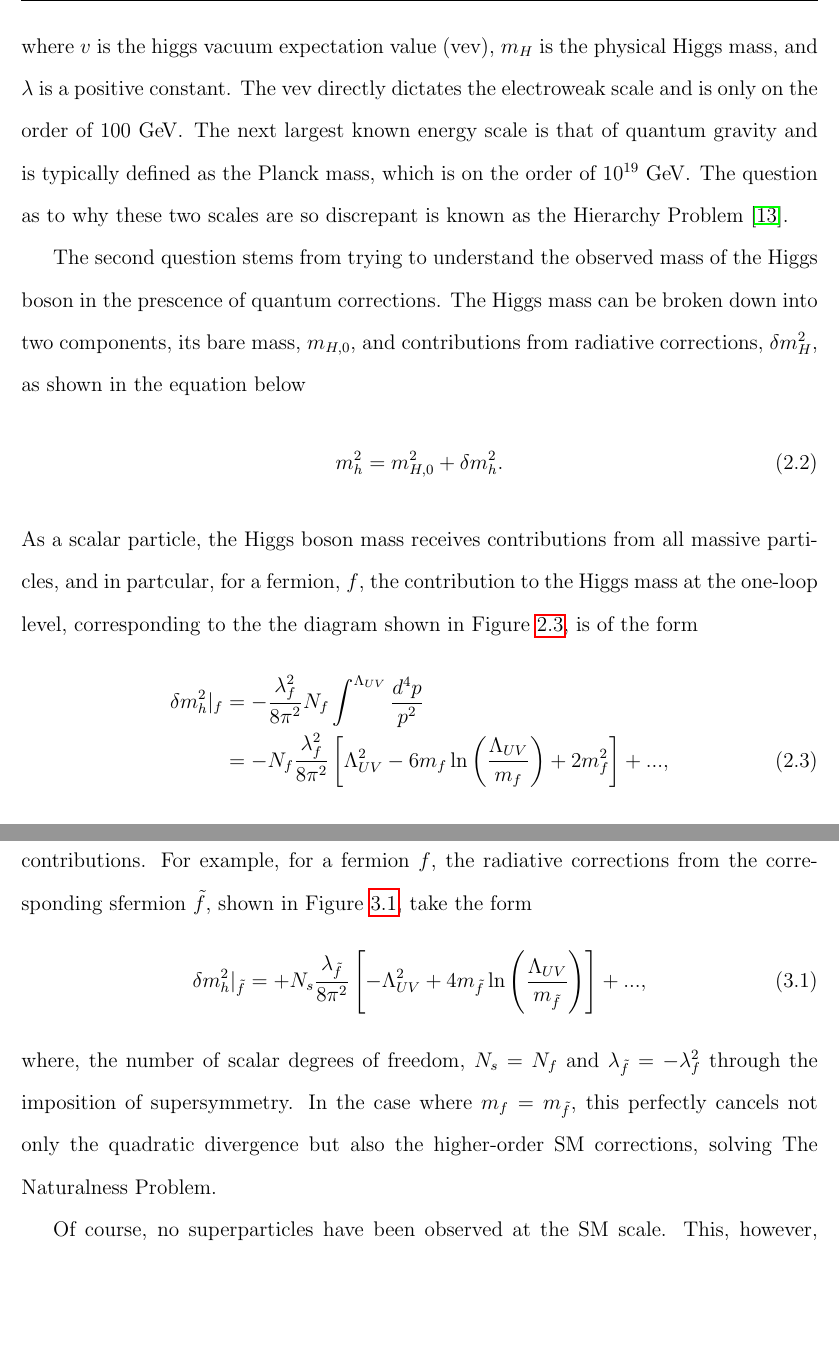
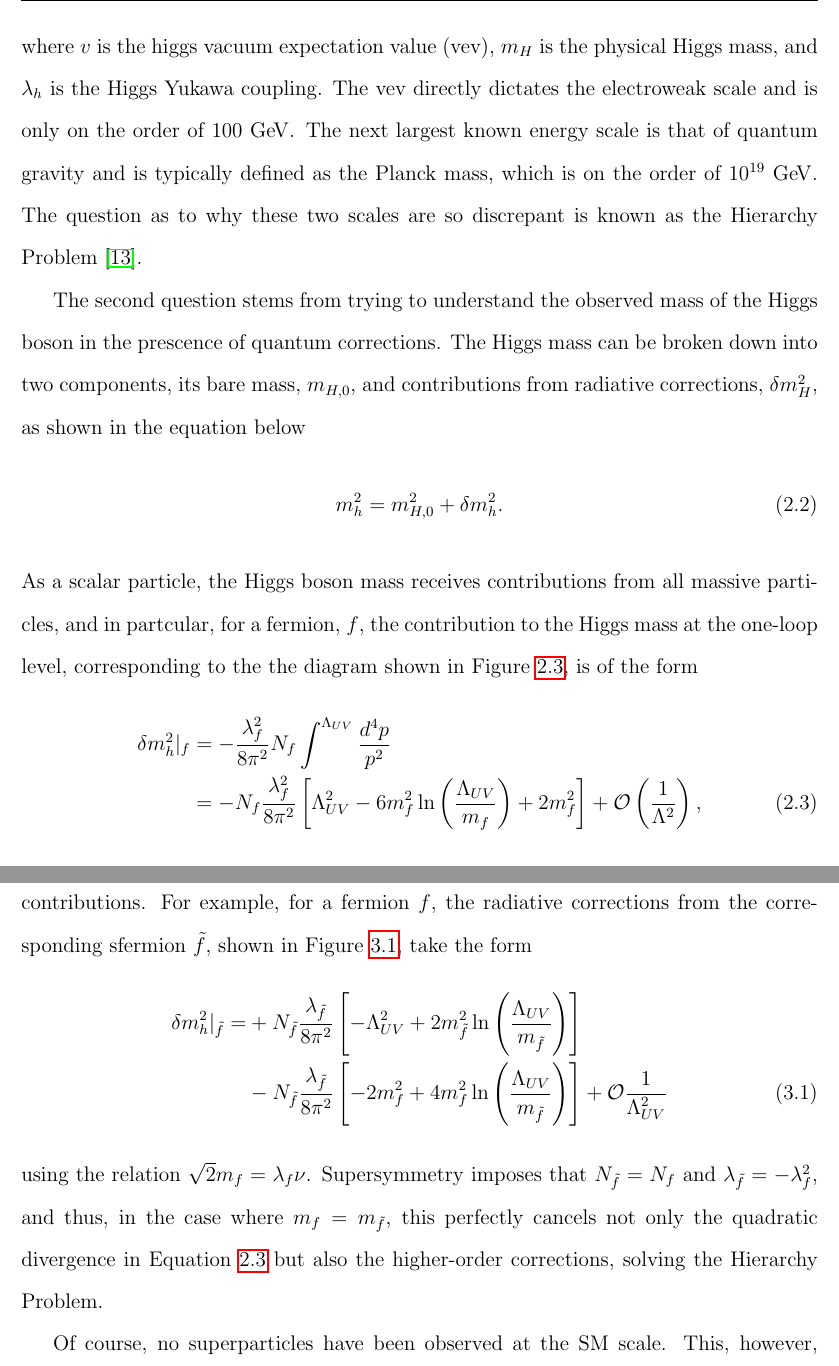
Before and after one commit to RohanBhandari/Dissertation, a LaTeX thesis (dissertation.tex, which reads tex/theory.tex): two parts of pages 28 and 31 of 138, joined at a grey line, cut so that both start at the same text, the shorter picture padded with empty space. Compiled offline with pdfLaTeX; a LaTeX package or settings file that is missing is left out.

Commit message:
Minor theory edits

```diff
--- a/tex/theory.tex
+++ b/tex/theory.tex
@@ -78,5 +78,5 @@ v = \frac{\mh}{\sqrt{2\lambda}} \approx 246~\GeV
 \end{align}
-where $v$ is the higgs vacuum expectation value (vev), $m_H$ is the physical Higgs mass, and $\lambda$ is a positive constant.
+where $v$ is the higgs vacuum expectation value (vev), $m_H$ is the physical Higgs mass, and $\lambda_h$ is the Higgs Yukawa coupling.
 The vev directly dictates the electroweak scale and is only on the order of 100~\GeV.
 The next largest known energy scale is that of quantum gravity and is typically defined as the Planck mass, which is on the order of $10^{19}~\GeV$.
 The question as to why these two scales are so discrepant is known as the Hierarchy Problem~\cite{Barbieri:1987fn}.
@@ -89,7 +89,8 @@ The Higgs mass can be broken down into two components, its bare mass, $m_{H,0}$,
 As a scalar particle, the Higgs boson mass receives contributions from all massive particles, and in partcular, for a fermion, $f$, the contribution to the Higgs mass at the one-loop level, corresponding to the the diagram shown in Figure~\ref{fig:higgs_fermion_loop}, is of the form
 \begin{align}
 \delta \mh^2|_f &= -\frac{\lambda^2_f}{8\pi^2}N_f \int^{\Lambda_{UV}} \frac{d^4p}{p^2} \nonumber \\
-                &= -N_f\frac{\lambda^2_f}{8\pi^2 } \left[\Lambda^2_{UV} - 6m_f\ln\left(\frac{\Lambda_{UV}}{m_f}\right) + 2m_f^2\right] + ...,
+                &= -N_f\frac{\lambda^2_f}{8\pi^2 } \left[\Lambda^2_{UV} - 6m_f^2\ln\left(\frac{\Lambda_{UV}}{m_f}\right) + 2m_f^2\right] + \mathcal{O}\left(\frac{1}{\Lambda^2}\right),
+\label{eqn:higgs_fermion_correction}
 \end{align}
 with $\lambda_f$ the Yukawa coupling and $N_f$ the number of fermionic degrees of freedom.
 The quantity $\Lambda_{UV}$ is the cutoff of the momentum integral, which represents the approximate scale at which the Standard Model is no longer valid.
@@ -156,10 +157,11 @@ gluino                     &  1/2                 & $\glu$
 With the addition of these superpartners, a mechanism for naturally cancelling the radiative corrections to the Higgs mass is apparent, as the Higgs couples to these new massive particles as well, providing additonal radiative corrections that cancel the SM contributions.
 For example, for a fermion $f$, the radiative corrections from the corresponding sfermion $\tilde{f}$, shown in Figure~\ref{fig:higgs_scalar_loop}, take the form
 \begin{align}
-\delta \mh^2|_{\tilde{f}} = +N_s\frac{\lambda_{\tilde{f}}}{8\pi^2} \left[-\Lambda^2_{UV} + 4m_{\tilde{f}}\ln\left(\frac{\Lambda_{UV}}{m_{\tilde{f}}}\right)\right] + ...,
+\delta \mh^2|_{\tilde{f}} = &+N_{\tilde{f}}\frac{\lambda_{\tilde{f}}}{8\pi^2} \left[-\Lambda^2_{UV} + 2m_{\tilde{f}}^2\ln\left(\frac{\Lambda_{UV}}{m_{\tilde{f}}}\right)\right] \nonumber \\
+                            &-N_{\tilde{f}}\frac{\lambda_{\tilde{f}}}{8\pi^2} \left[-2m_f^2 + 4m_f^2\ln\left(\frac{\Lambda_{UV}}{m_{\tilde{f}}}\right)\right] + \mathcal{O}\frac{1}{\Lambda^2_{UV}}
 \end{align}
-where, the number of scalar degrees of freedom, $N_s = N_f$ and $\lambda_{\tilde{f}} = -\lambda_f^2$ through the imposition of supersymmetry.
-In the case where $m_f = m_{\tilde{f}}$, this perfectly cancels not only the quadratic divergence but also the higher-order SM corrections, solving The Naturalness Problem.
+using the relation $\sqrt{2}m_f = \lambda_f\nu$.
+Supersymmetry imposes that $N_{\tilde{f}} = N_f$ and $\lambda_{\tilde{f}} = -\lambda_f^2$, and thus, in the case where $m_f = m_{\tilde{f}}$, this perfectly cancels not only the quadratic divergence in Equation~\ref{eqn:higgs_fermion_correction} but also the higher-order corrections, solving the Hierarchy Problem.
 
 \begin{figure}[tbp!]
 \begin{center}
```
Also changed, not shown: tex/theory.tex (6 more changed lines).
